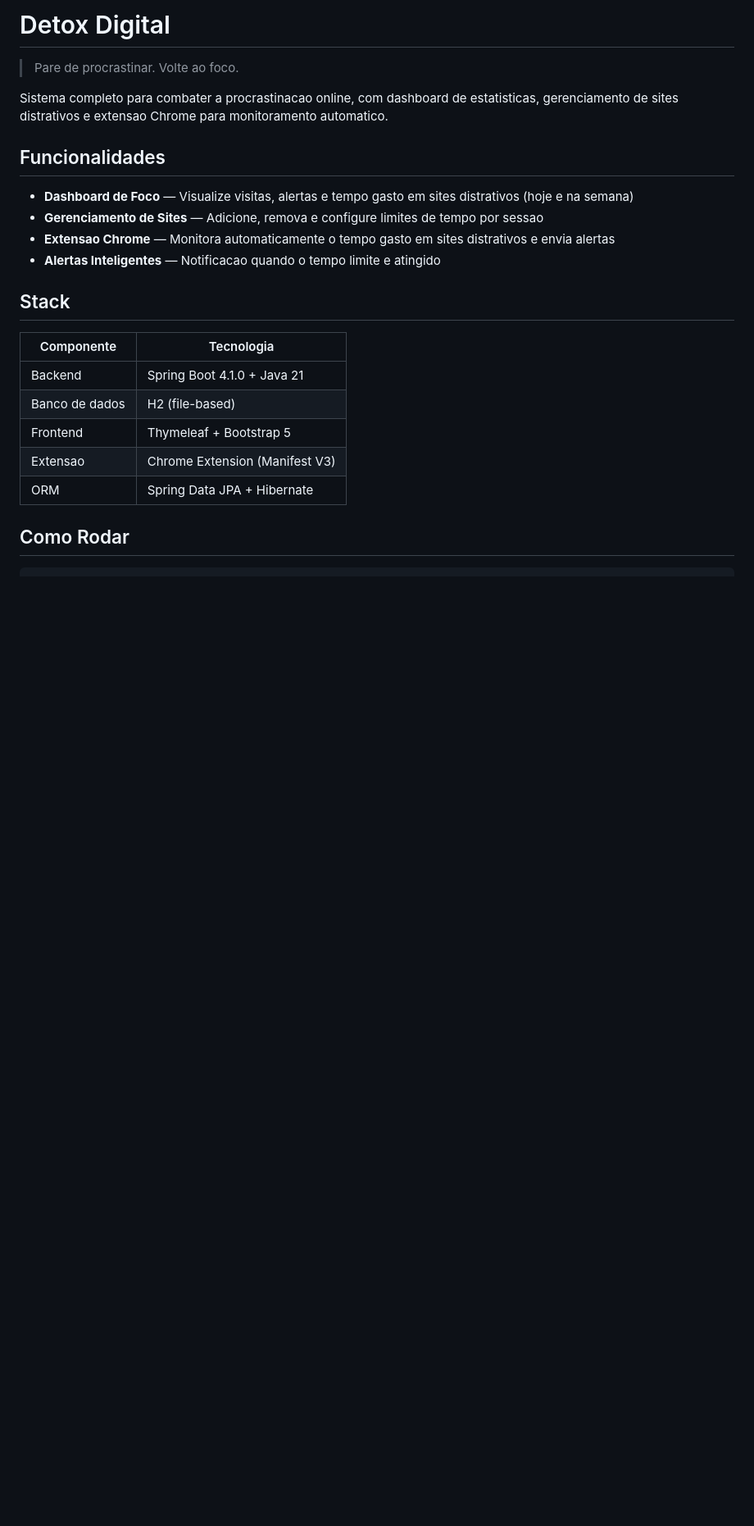
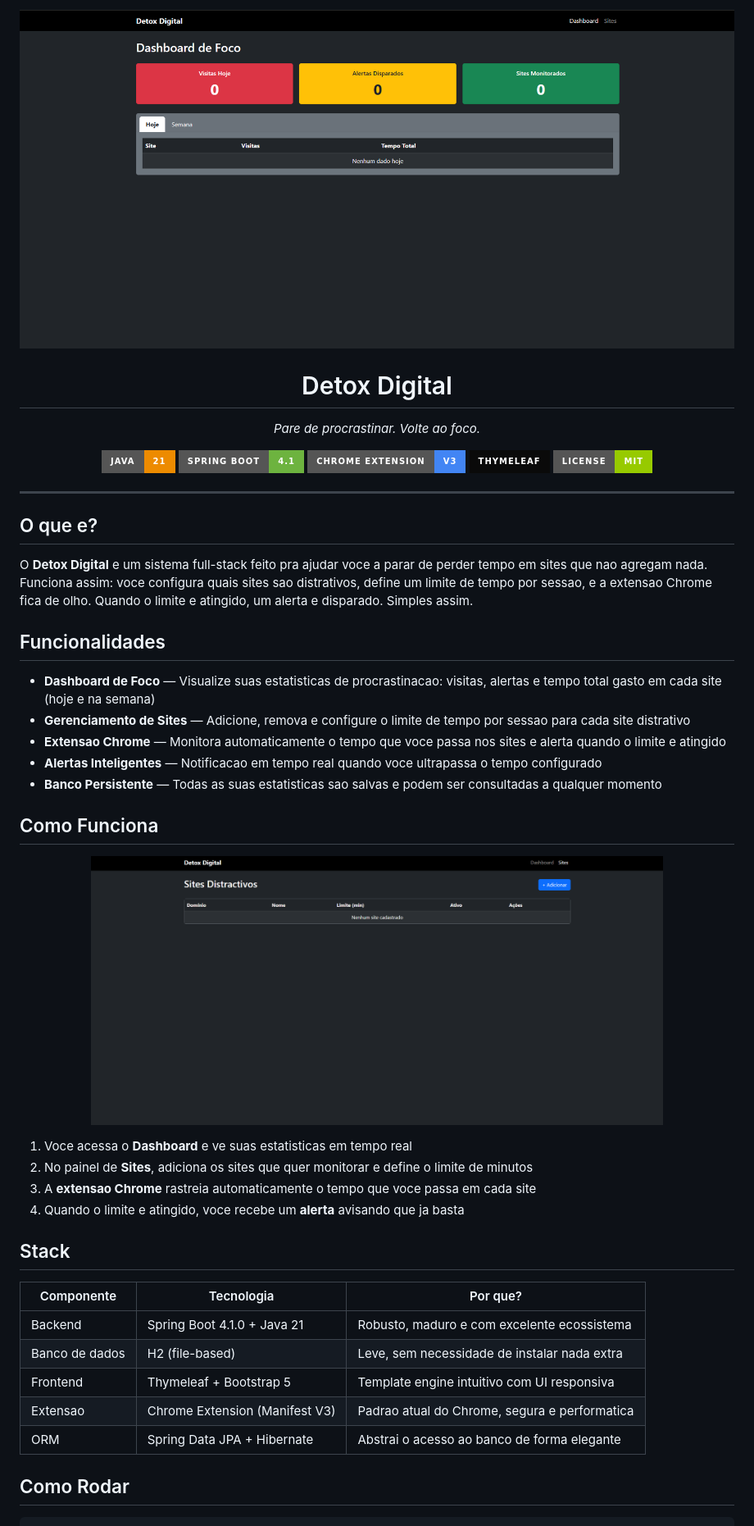
Before and after one commit to 2jjj/detoxdigital, a Markdown page: README.md, the part around the change printed below. Shown: that part at 82% size. Drawn GitHub-style; pictures changed too: 2.png (added), image.png (added); badges without logos; blank space fills up the shorter version.

```diff
--- a/README.md
+++ b/README.md
@@ -1,25 +1,55 @@
-# Detox Digital
+<p align="center">
+  <img src="image.png" alt="Detox Digital" width="100%">
+</p>
 
-> Pare de procrastinar. Volte ao foco.
+<h1 align="center">Detox Digital</h1>
 
-Sistema completo para combater a procrastinacao online, com dashboard de estatisticas, gerenciamento de sites distrativos e extensao Chrome para monitoramento automatico.
+<p align="center">
+  <i>Pare de procrastinar. Volte ao foco.</i>
+</p>
+
+<p align="center">
+  <img src="https://img.shields.io/badge/Java-21-ED8B00?style=for-the-badge&logo=openjdk&logoColor=white" alt="Java">
+  <img src="https://img.shields.io/badge/Spring_Boot-4.1-6DB33F?style=for-the-badge&logo=springboot&logoColor=white" alt="Spring Boot">
+  <img src="https://img.shields.io/badge/Chrome_Extension-V3-4285F4?style=for-the-badge&logo=googlechrome&logoColor=white" alt="Chrome Extension">
+  <img src="https://img.shields.io/badge/Thymeleaf-0A0A0A?style=for-the-badge&logo=thymeleaf&logoColor=white" alt="Thymeleaf">
+  <img src="https://img.shields.io/badge/License-MIT-green?style=for-the-badge" alt="License">
+</p>
+
+---
+
+## O que e?
+
+O **Detox Digital** e um sistema full-stack feito pra ajudar voce a parar de perder tempo em sites que nao agregam nada. Funciona assim: voce configura quais sites sao distrativos, define um limite de tempo por sessao, e a extensao Chrome fica de olho. Quando o limite e atingido, um alerta e disparado. Simples assim.
 
 ## Funcionalidades
 
-- **Dashboard de Foco** — Visualize visitas, alertas e tempo gasto em sites distrativos (hoje e na semana)
-- **Gerenciamento de Sites** — Adicione, remova e configure limites de tempo por sessao
-- **Extensao Chrome** — Monitora automaticamente o tempo gasto em sites distrativos e envia alertas
-- **Alertas Inteligentes** — Notificacao quando o tempo limite e atingido
+- **Dashboard de Foco** — Visualize suas estatisticas de procrastinacao: visitas, alertas e tempo total gasto em cada site (hoje e na semana)
+- **Gerenciamento de Sites** — Adicione, remova e configure o limite de tempo por sessao para cada site distrativo
+- **Extensao Chrome** — Monitora automaticamente o tempo que voce passa nos sites e alerta quando o limite e atingido
+- **Alertas Inteligentes** — Notificacao em tempo real quando voce ultrapassa o tempo configurado
+- **Banco Persistente** — Todas as suas estatisticas sao salvas e podem ser consultadas a qualquer momento
+
+## Como Funciona
+
+<p align="center">
+  <img src="2.png" alt="Dashboard" width="80%">
+</p>
+
+1. Voce acessa o **Dashboard** e ve suas estatisticas em tempo real
+2. No painel de **Sites**, adiciona os sites que quer monitorar e define o limite de minutos
+3. A **extensao Chrome** rastreia automaticamente o tempo que voce passa em cada site
+4. Quando o limite e atingido, voce recebe um **alerta** avisando que ja basta
 
 ## Stack
 
-| Componente | Tecnologia |
-|------------|-----------|
-| Backend | Spring Boot 4.1.0 + Java 21 |
-| Banco de dados | H2 (file-based) |
-| Frontend | Thymeleaf + Bootstrap 5 |
-| Extensao | Chrome Extension (Manifest V3) |
-| ORM | Spring Data JPA + Hibernate |
+| Componente | Tecnologia | Por que? |
+|------------|-----------|----------|
+| Backend | Spring Boot 4.1.0 + Java 21 | Robusto, maduro e com excelente ecossistema |
+| Banco de dados | H2 (file-based) | Leve, sem necessidade de instalar nada extra |
+| Frontend | Thymeleaf + Bootstrap 5 | Template engine intuitivo com UI responsiva |
+| Extensao | Chrome Extension (Manifest V3) | Padrao atual do Chrome, segura e performatica |
+| ORM | Spring Data JPA + Hibernate | Abstrai o acesso ao banco de forma elegante |
 
 ## Como Rodar
 
```
Also changed, not shown: other parts of README.md (+33 -18 lines), 3.png (added).
